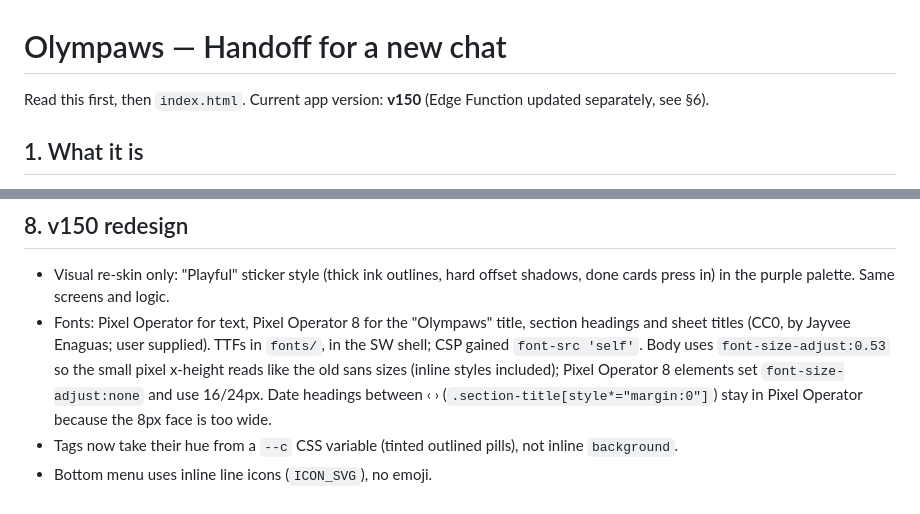
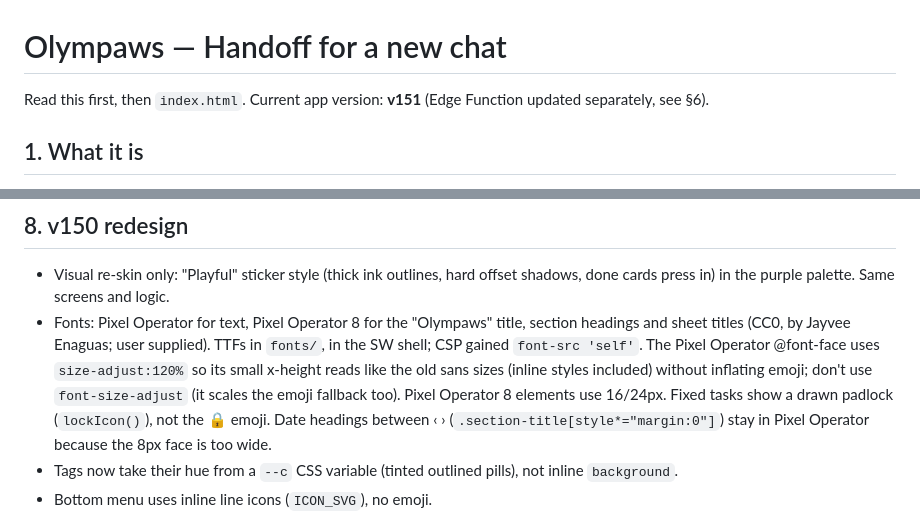
Before and after one commit to nikporras/nuestro-hogar, a Markdown page: HANDOFF.md, 2 parts joined by grey strips. Drawn GitHub-style.

Commit message:
HANDOFF: note v151 font scaling and lock icon
Co-Authored-By: Claude Opus 5.5 <noreply@anthropic.com>
Claude-Session: https://claude.ai/code/session_01UjgMzJm5MQo5UJ9hiFuXfq

```diff
--- a/HANDOFF.md
+++ b/HANDOFF.md
@@ -1,6 +1,6 @@
 # Olympaws — Handoff for a new chat
 
-Read this first, then `index.html`. Current app version: **v150** (Edge Function updated separately, see §6).
+Read this first, then `index.html`. Current app version: **v151** (Edge Function updated separately, see §6).
 
 ## 1. What it is
 "Olympaws" (repo `nikporras/nuestro-hogar`) — a household chore PWA for **two people: Nico (index 0, porras456@hotmail.com, Android) and Caro (index 1, carolina.montecchi@gmail.com, iPhone)**. Served from **GitHub Pages off `main`**. Each phone sets "This phone is used by" in Settings (`S.deviceUser`).
@@ -47,7 +47,7 @@ Sends (a) reminders to the assigned person, hourly until done, 24h cap; (b) per-
 
 ## 8. v150 redesign
 - Visual re-skin only: "Playful" sticker style (thick ink outlines, hard offset shadows, done cards press in) in the purple palette. Same screens and logic.
-- Fonts: Pixel Operator for text, Pixel Operator 8 for the "Olympaws" title, section headings and sheet titles (CC0, by Jayvee Enaguas; user supplied). TTFs in `fonts/`, in the SW shell; CSP gained `font-src 'self'`. Body uses `font-size-adjust:0.53` so the small pixel x-height reads like the old sans sizes (inline styles included); Pixel Operator 8 elements set `font-size-adjust:none` and use 16/24px. Date headings between ‹ › (`.section-title[style*="margin:0"]`) stay in Pixel Operator because the 8px face is too wide.
+- Fonts: Pixel Operator for text, Pixel Operator 8 for the "Olympaws" title, section headings and sheet titles (CC0, by Jayvee Enaguas; user supplied). TTFs in `fonts/`, in the SW shell; CSP gained `font-src 'self'`. The Pixel Operator @font-face uses `size-adjust:120%` so its small x-height reads like the old sans sizes (inline styles included) without inflating emoji; don't use `font-size-adjust` (it scales the emoji fallback too). Pixel Operator 8 elements use 16/24px. Fixed tasks show a drawn padlock (`lockIcon()`), not the 🔒 emoji. Date headings between ‹ › (`.section-title[style*="margin:0"]`) stay in Pixel Operator because the 8px face is too wide.
 - Tags now take their hue from a `--c` CSS variable (tinted outlined pills), not inline `background`.
 - Bottom menu uses inline line icons (`ICON_SVG`), no emoji.
 - Header shows a daily cat line (`CAT_SAYS`, 30 lines): cat rotates Atena, Thor, Rum by date; line depends on board state (none/some/rolled/all/holiday). Personalities: Atena food obsessed, Thor only wants Caro (`S.names[1]`) in bed, Rum a silly orange cat.
```
